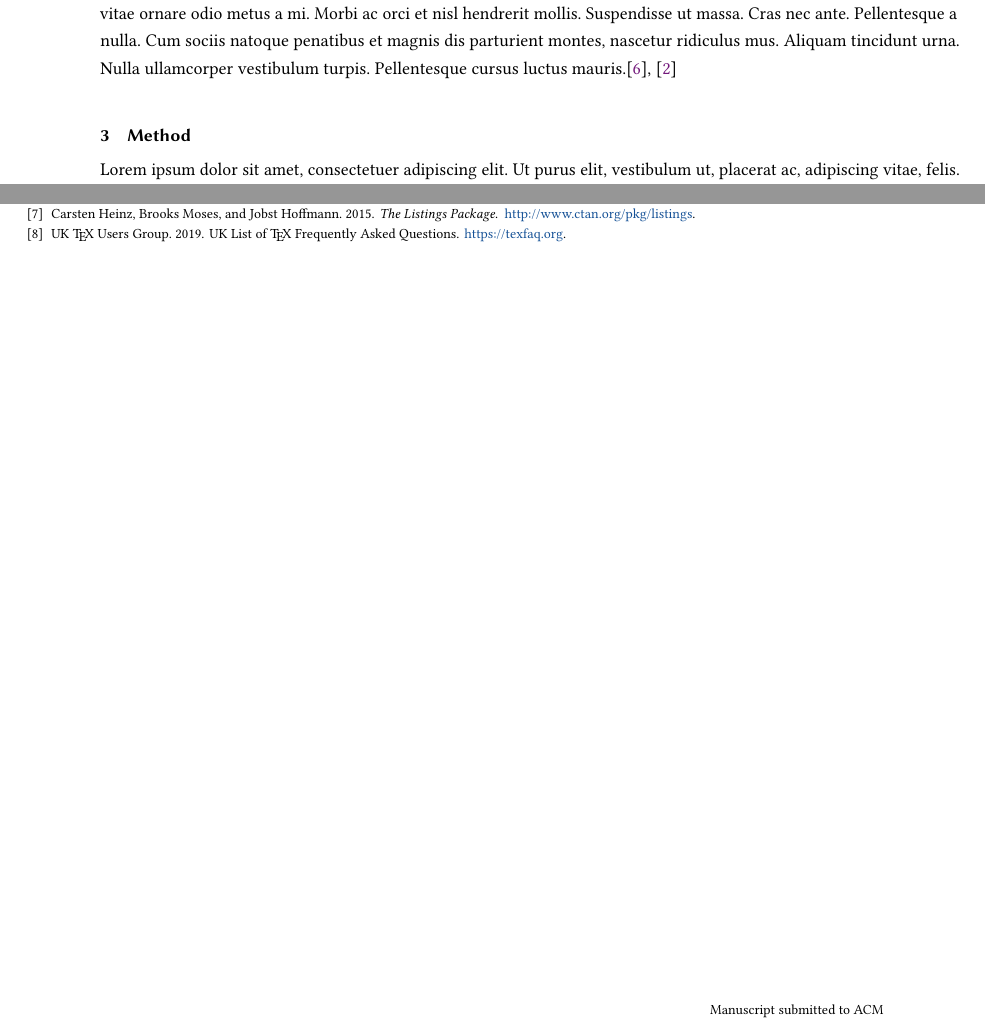
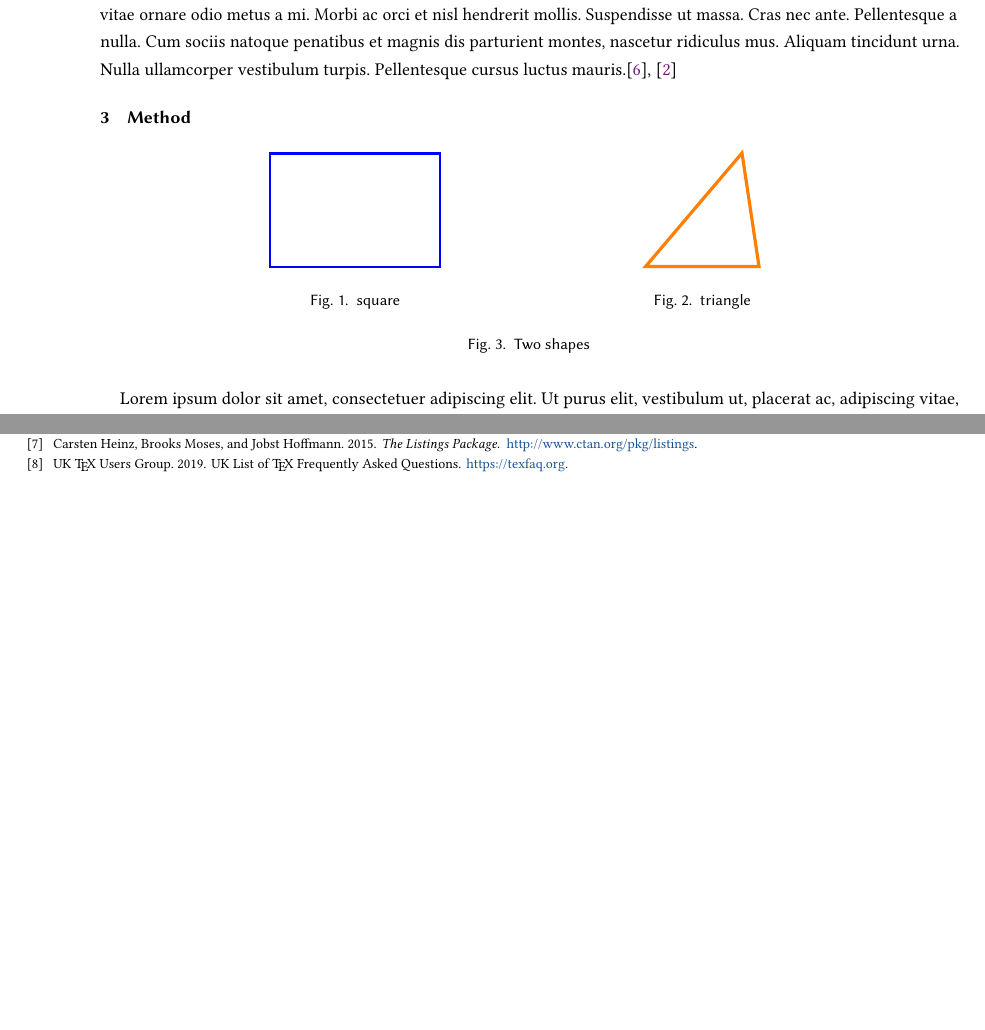
Before and after one commit to alanlivio/latex-examples, a LaTeX paper (acmart/manuscript.tex): two parts of pages 2 and 3 of 3, joined at a grey line, cut so that both start at the same text, the shorter picture padded with empty space. Compiled offline with pdfLaTeX.

Commit message:
add captionbox

```diff
--- a/acmart/manuscript.tex
+++ b/acmart/manuscript.tex
@@ -1,4 +1,4 @@
-\documentclass[manuscript,screen,noacm]{acmart}
+\documentclass[manuscript,screen,nonacm]{acmart}
 
 % pkgs basic
 \usepackage[T1]{fontenc}
@@ -65,6 +65,24 @@
 \label{sec:method}
 %%%%%%%%%%%%%%%%%%%%
 
+\begin{figure}[!ht]
+    \centering
+    \captionbox{square\label{fig:square}}
+    [.4\textwidth]{
+        \begin{tikzpicture}
+        \draw[blue, very thick] (0,0) rectangle (3,2);
+        \end{tikzpicture}
+    }
+    \captionbox{triangle\label{fig:triangle}}
+    [.4\textwidth]{
+        \begin{tikzpicture}
+        \draw[orange, ultra thick] (4,0) -- (6,0) -- (5.7,2) -- cycle;
+        \end{tikzpicture}
+    }
+    \caption{Two shapes}\label{fig:shapes}
+    \Description{}
+\end{figure}
+
 \lipsum[1-2]\cite{Heinz15}, \cite{Fear05}
 
 %%%%%%%%%%%%%%%%%%%%
```
